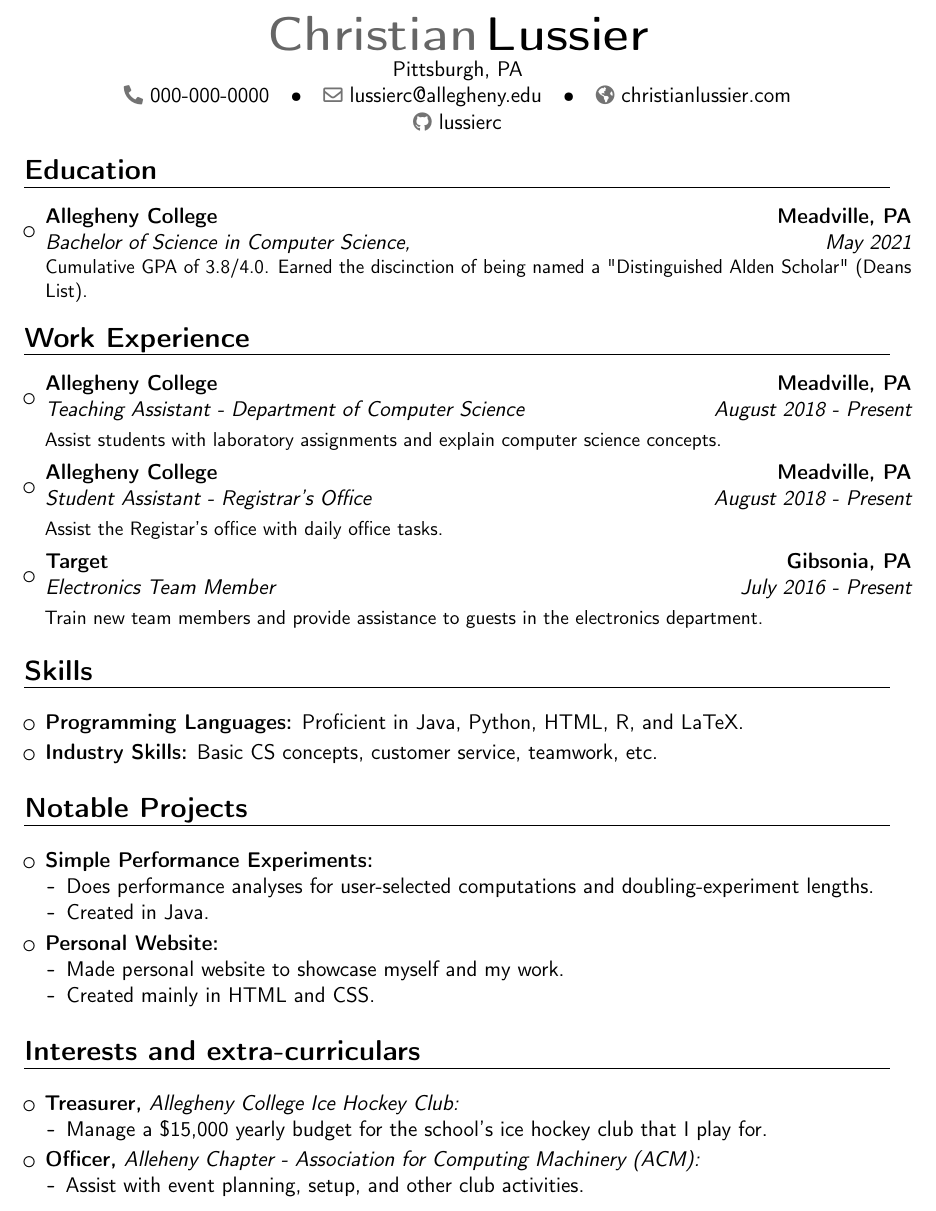
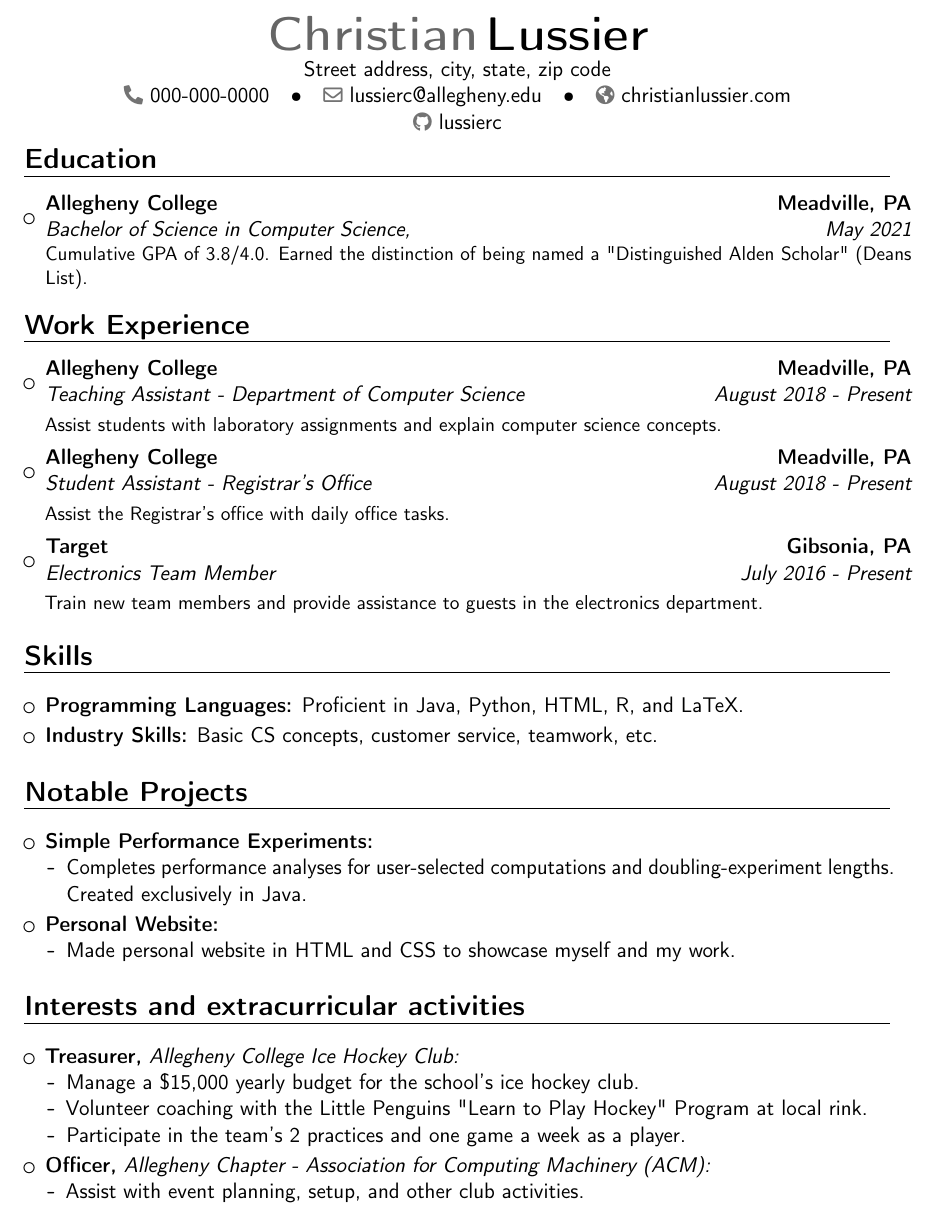
Before and after one commit to lussierc/lussiercLaTeXResume, a LaTeX CV (Resume.tex): part of the page, cut so that both start at the same text. Compiled offline with pdfLaTeX.

Commit message:
Adding recent updates.

```diff
--- a/Resume.tex
+++ b/Resume.tex
@@ -18,18 +18,16 @@
 
 % important info
 \name{Christian}{Lussier}
-\address{Pittsburgh, PA} % Enter your address here, I have not put my full address for privacy reasons
+\address{Street address, city, state, zip code} % Enter your address here, I have not put my full address for privacy reasons
 \phone{000-000-0000} % Enter your phone number here, I have removed mine for privacy reasons
 \email{lussierc@allegheny.edu} % email
 \social[github]{lussierc} % github
 \homepage{christianlussier.com} % website
 
-
-
 % Begin the Document:
 \begin{document}
 \makecvtitle
-\vspace*{-10mm} % Removes whitespace between header and first section (education)
+\vspace*{-12mm} % Removes whitespace between header and first section (education)
 % Objective/Summary Section
 % Un-comment the line below and type your summary between the {}'s if wanted.'
 %\small{Type objective/summary here.}
@@ -39,10 +37,10 @@
 % ------ Begin Education Section: ------
 \section{Education}
 
-\vspace{3pt}
+\vspace{2pt}
 
 \begin{itemize} %Begin experience list
-\item{\cventry{May 2021}{Bachelor of Science in Computer Science}{Allegheny College}{Meadville, PA}{\textit{}}{Cumulative GPA of 3.8/4.0. Earned the discinction of being named a "Distinguished Alden Scholar" (Deans List).}}
+\item{\cventry{May 2021}{Bachelor of Science in Computer Science}{Allegheny College}{Meadville, PA}{\textit{}}{Cumulative GPA of 3.8/4.0. Earned the distinction of being named a "Distinguished Alden Scholar" (Deans List).}}
 \end{itemize} % End experience list
 %------------------------------------------------
 
@@ -50,12 +48,12 @@
 % ------ Begin Experience Section: ------
 \section{Work Experience}
 
-\vspace{3pt}
+\vspace{2pt}
 
 \begin{itemize} % Begin Experience List
 \item{\cventry{August 2018 - Present}{Teaching Assistant - Department of Computer Science}{Allegheny College}{Meadville, PA}{}{\vspace{3pt}Assist students with laboratory assignments and explain computer science concepts.}}
 \vspace{2pt}
-\item{\cventry{August 2018 - Present}{Student Assistant - Registrar's Office}{Allegheny College}{Meadville, PA}{}{\vspace{3pt}Assist the Registar's office with daily office tasks.}}
+\item{\cventry{August 2018 - Present}{Student Assistant - Registrar's Office}{Allegheny College}{Meadville, PA}{}{\vspace{3pt}Assist the Registrar's office with daily office tasks.}}
 \vspace{2pt}
 \item{\cventry{July 2016 - Present}{Electronics Team Member}{Target}{Gibsonia, PA}{}{\vspace{3pt}Train new team members and provide assistance to guests in the electronics department.}}
 \end{itemize} % End experience list
@@ -65,7 +63,7 @@
 % ------ Begin Skills Section: ------
 \section{Skills}
 
-\vspace{3pt}
+\vspace{2pt}
 
 \begin{itemize} %Begin Skills list
 \item \textbf{Programming Languages:} Proficient in Java, Python, HTML, R, and LaTeX.
@@ -78,37 +76,37 @@
 % ------ Begin Projects Section: ------
 \section{Notable Projects}
 
-\vspace{3pt}
+\vspace{2pt}
 
 \begin{itemize} % Begin projects list
 \item \textbf{Simple Performance Experiments:}
 \begin{itemize} % Begin Simple Performance Experiments info list
-  \item Does performance analyses for user-selected computations and doubling-experiment lengths.
-  \item Created in Java.
+  \item Completes performance analyses for user-selected computations and doubling-experiment lengths. Created exclusively in Java.
 \end{itemize} % End Simple Performance Experiments info lis
 \vspace{2pt}
 \item \textbf{Personal Website:}
 \begin{itemize} % Begin Website info list
-  \item Made personal website to showcase myself and my work.
-  \item Created mainly in HTML and CSS.
+  \item Made personal website in HTML and CSS to showcase myself and my work.
 \end{itemize} % End Website info lis
 \end{itemize} % End projects list
 %------------------------------------------------
 
 
 % ------ Begin Interests Section: ------
-\section{Interests and extra-curriculars}
-\vspace{3pt}
+\section{Interests and extracurricular activities}
+\vspace{2pt}
 
 \begin{itemize} %%% Begin list of interests & extra-curriculars
 \item \textbf{Treasurer,} \textit{Allegheny College Ice Hockey Club:}
 \begin{itemize} % Begin Hockey info list
-  \item Manage a \$15,000 yearly budget for the school's ice hockey club that I play for.
+  \item Manage a \$15,000 yearly budget for the school's ice hockey club.
+  \item Volunteer coaching with the Little Penguins "Learn to Play Hockey" Program at local rink.
+  \item Participate in the team's 2 practices and one game a week as a player.
 \end{itemize} % End Hockey Info List
 
 \vspace{2pt}
 
-\item \textbf{Officer,} \textit{Alleheny Chapter - Association for Computing Machinery (ACM): }
+\item \textbf{Officer,} \textit{Allegheny Chapter - Association for Computing Machinery (ACM): }
 \begin{itemize} % Begin ACM info list
   \item Assist with event planning, setup, and other club activities.
 \end{itemize} % End ACM info list
```
Also changed, not shown: Resume.pdf, 2 other files.
